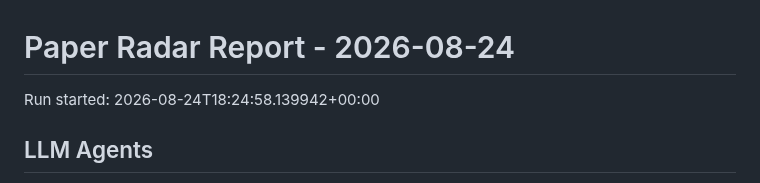
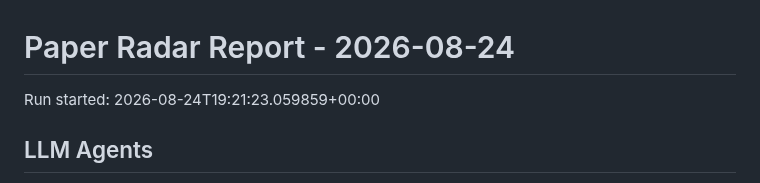
Before and after one commit to shiyongding19065-coder/paper-radar, a Markdown page: reports/2026-08-24.md, the part around the change. GitHub-like rendering.

Commit message:
Update paper radar records

```diff
--- a/reports/2026-08-24.md
+++ b/reports/2026-08-24.md
@@ -1,6 +1,6 @@
 # Paper Radar Report - 2026-08-24
 
-Run started: 2026-08-24T18:24:58.139942+00:00
+Run started: 2026-08-24T19:21:23.059859+00:00
 
 ## LLM Agents
 
```
